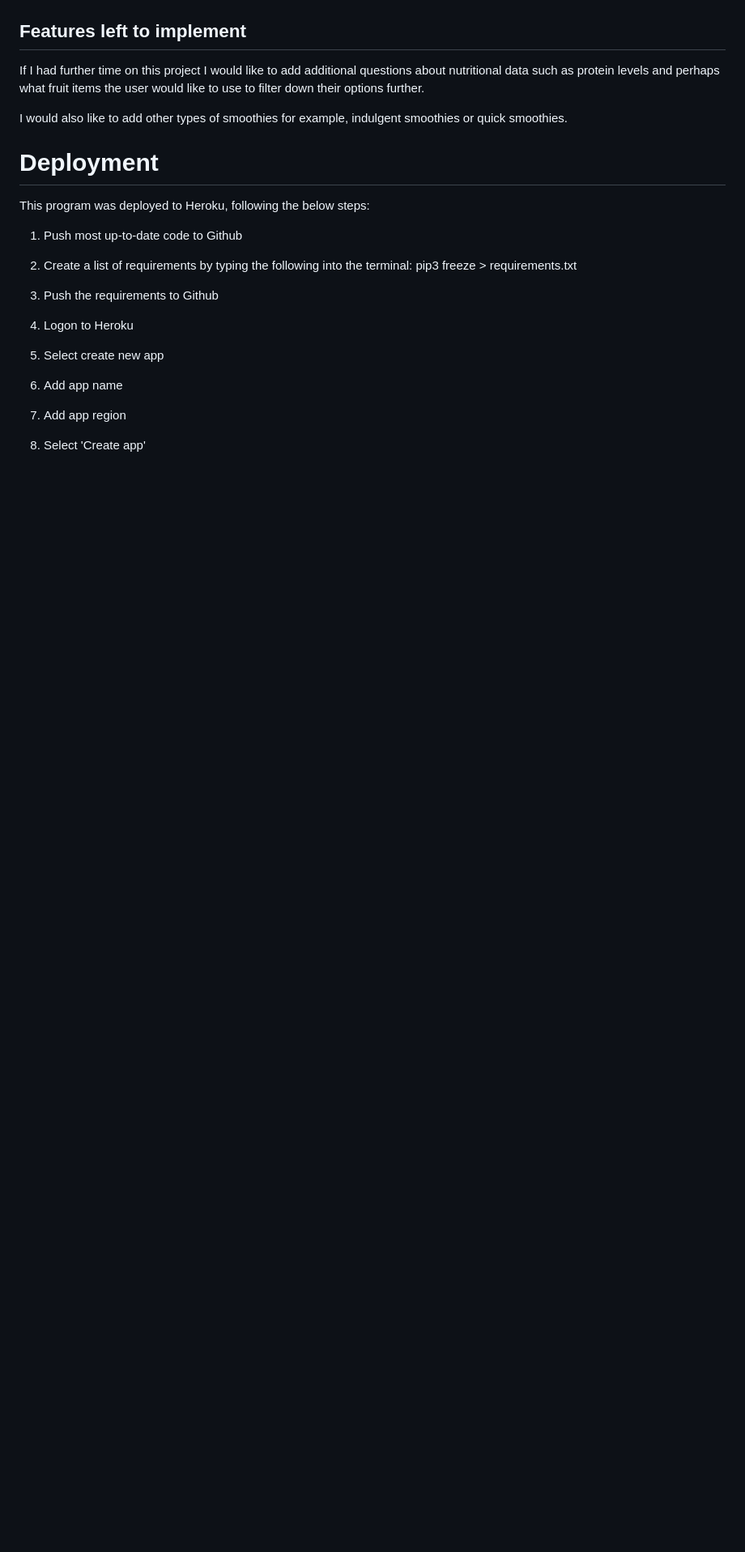
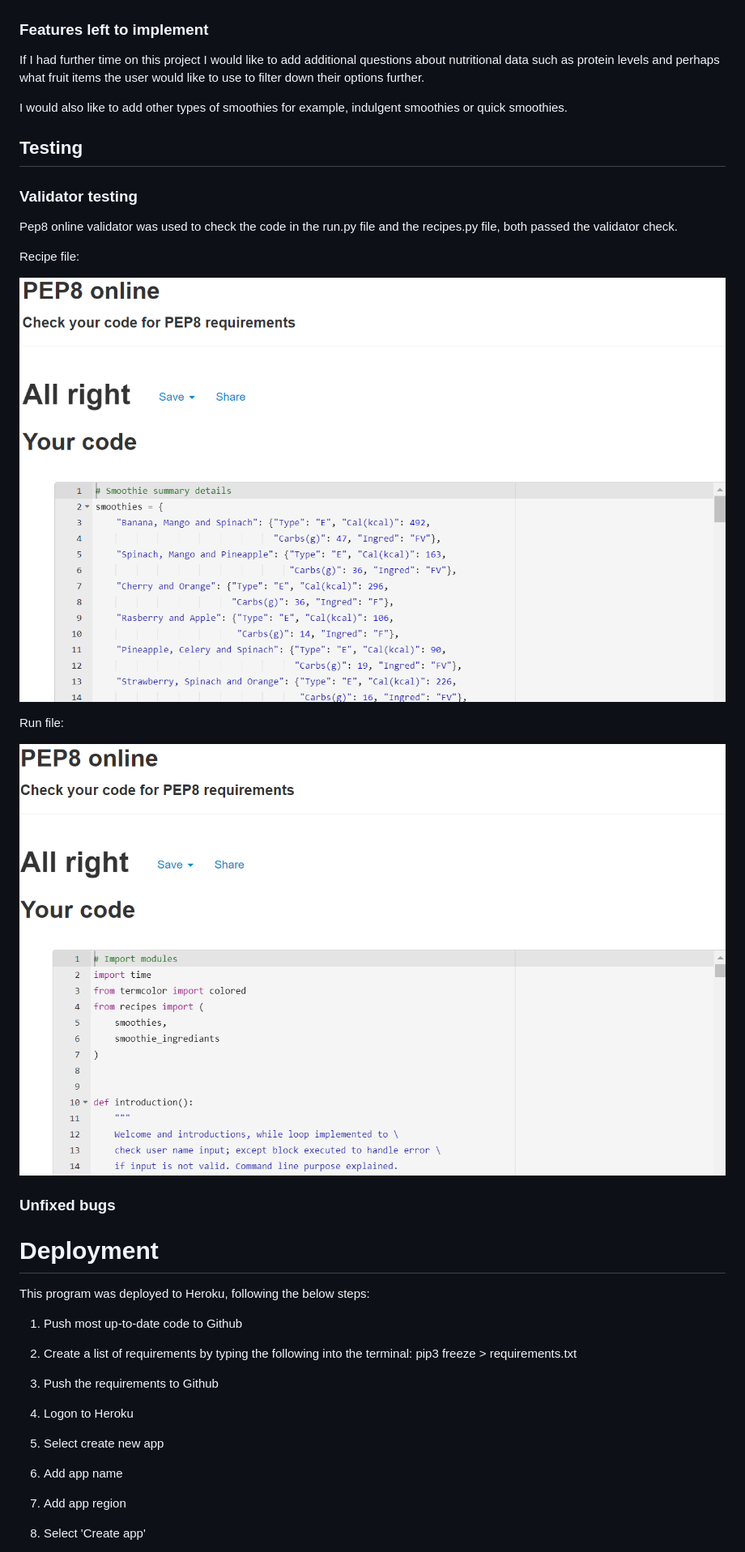
Before and after one commit to JPatel87/smoothie-selector, a Markdown page: README.md, the part around the change printed below. Shown: that part at 81% size. GitHub-like rendering; pictures changed too: screenshots/pep8-recipe.png (added), screenshots/pep8-runpy.png (added); blank space fills up the shorter version.

Commit message:
Add validator testing section to README file

```diff
--- a/README.md
+++ b/README.md
@@ -80,11 +79,28 @@ Structure of program:
 
 ![smoothie-recipe](screenshots/smoothie-recipe.png)
 
-## Features left to implement
+### Features left to implement
 
 If I had further time on this project I would like to add additional questions about nutritional data such as protein levels and perhaps what fruit items the user would like to use to filter down their options further.
 
 I would also like to add other types of smoothies for example, indulgent smoothies or quick smoothies.
+
+## Testing
+
+### Validator testing
+
+Pep8 online validator was used to check the code in the run.py file and the recipes.py file, both passed the validator check.
+
+Recipe file:
+
+![pep8-recipe](screenshots/pep8-recipe.png)
+
+Run file:
+
+![pep8-runpy](screenshots/pep8-runpy.png)
+
+### Unfixed bugs
+
 
 # Deployment
 
```
Also changed, not shown: other parts of README.md (+11 -12 lines), 1 other file.
